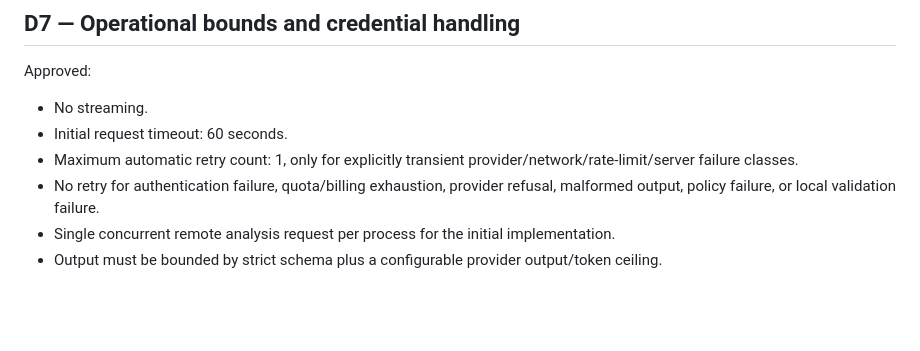
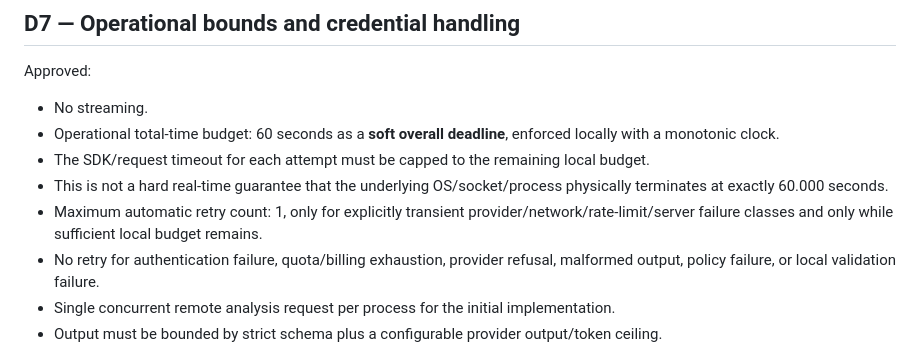
Before and after one commit to a4863/asistente-comercial-aclimar, a Markdown page: docs/plans/phase-5-ai-provider-decisions.md, the part around the change. GitHub-like rendering; blank space fills up the shorter version.

Commit message:
Clarify phase 5 soft deadline semantics

```diff
--- a/docs/plans/phase-5-ai-provider-decisions.md
+++ b/docs/plans/phase-5-ai-provider-decisions.md
@@ -63,8 +63,10 @@ Approved:
 
 Approved:
 - No streaming.
-- Initial request timeout: 60 seconds.
-- Maximum automatic retry count: 1, only for explicitly transient provider/network/rate-limit/server failure classes.
+- Operational total-time budget: 60 seconds as a **soft overall deadline**, enforced locally with a monotonic clock.
+- The SDK/request timeout for each attempt must be capped to the remaining local budget.
+- This is not a hard real-time guarantee that the underlying OS/socket/process physically terminates at exactly 60.000 seconds.
+- Maximum automatic retry count: 1, only for explicitly transient provider/network/rate-limit/server failure classes and only while sufficient local budget remains.
 - No retry for authentication failure, quota/billing exhaustion, provider refusal, malformed output, policy failure, or local validation failure.
 - Single concurrent remote analysis request per process for the initial implementation.
 - Output must be bounded by strict schema plus a configurable provider output/token ceiling.
```
